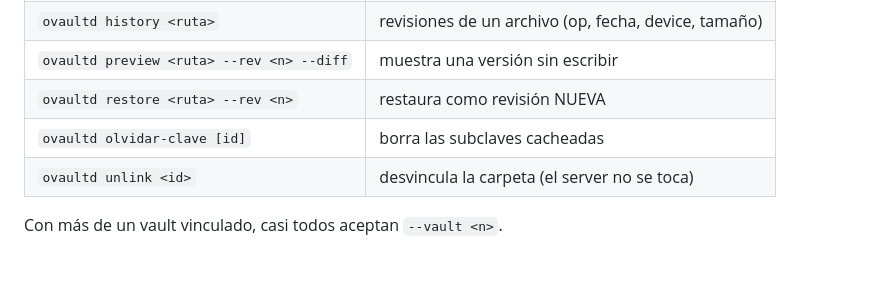
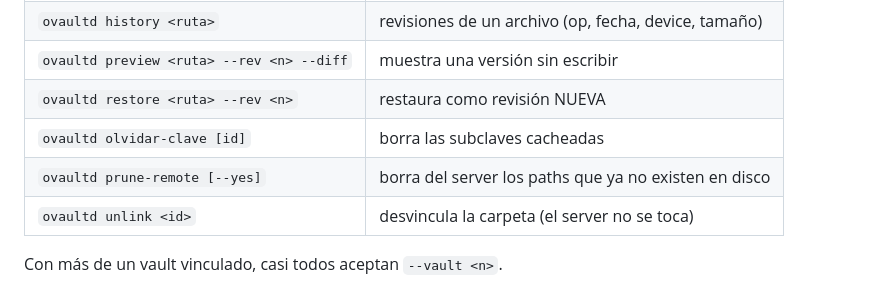
Before and after one commit to kastormdz/ovaultd, a Markdown page: skills/ovaultd-cli/SKILL.md, the part around the change. GitHub-like rendering; blank space fills up the shorter version.

```diff
--- a/skills/ovaultd-cli/SKILL.md
+++ b/skills/ovaultd-cli/SKILL.md
@@ -63,6 +63,7 @@ levanta Chromium con Playwright; no hay binario autónomo).
 | `ovaultd preview <ruta> --rev <n> --diff` | muestra una versión sin escribir |
 | `ovaultd restore <ruta> --rev <n>` | restaura como revisión NUEVA |
 | `ovaultd olvidar-clave [id]` | borra las subclaves cacheadas |
+| `ovaultd prune-remote [--yes]` | borra del server los paths que ya no existen en disco |
 | `ovaultd unlink <id>` | desvincula la carpeta (el server no se toca) |
 
 Con más de un vault vinculado, casi todos aceptan `--vault <n>`.
```
Also changed, not shown: docs/cli.md (+22 -0 lines).
